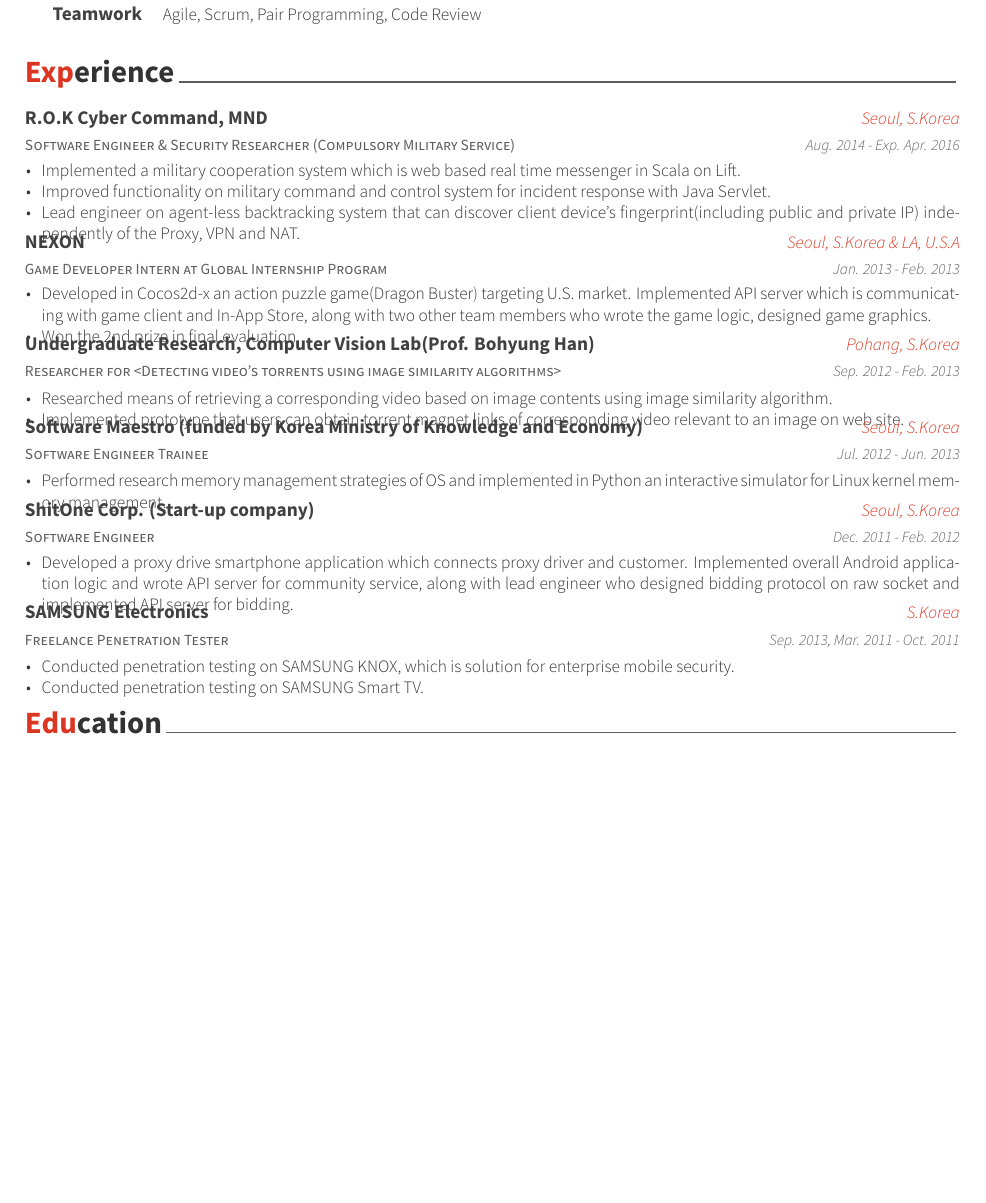
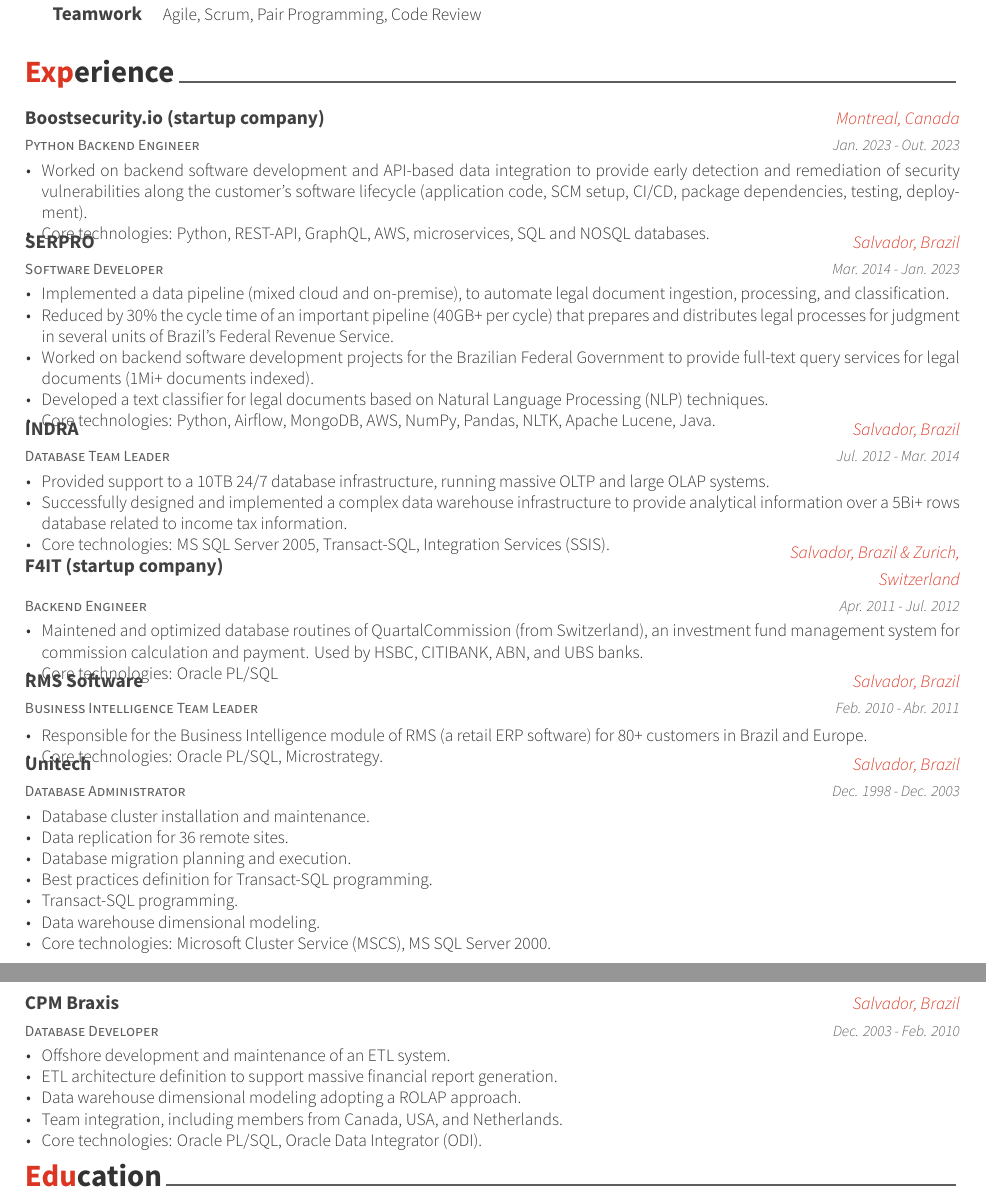
Before and after one commit to correialc/code-crafted-cv, a LaTeX CV (resume_cv.tex, which reads cv-sections/experience.tex): part of the page before the commit and two parts of pages 1 and 2 of 2 after it, the two joined at a grey line, cut so that both start at the same text, the shorter picture padded with empty space. Compiled offline with XeLaTeX.

Commit message:
Update experience section

```diff
--- a/cv-sections/experience.tex
+++ b/cv-sections/experience.tex
@@ -13,83 +13,108 @@
 %------------------------------------------------
 
 \cventry
-{Software Engineer \& Security Researcher (Compulsory Military Service)} % Job title
-{R.O.K Cyber Command, MND} % Organization
-{Seoul, S.Korea} % Location
-{Aug. 2014 - Exp. Apr. 2016} % Date(s)
+{Python Backend Engineer} % Job title
+{Boostsecurity.io (startup company)} % Organization
+{Montreal, Canada} % Location
+{Jan. 2023 - Out. 2023} % Date(s)
 { % Description(s) of tasks/responsibilities
 \begin{cvitems}
-\item {Implemented a military cooperation system which is web based real time messenger in Scala on Lift.}
-\item {Improved functionality on military command and control system for incident response with Java Servlet.}
-\item {Lead engineer on agent-less backtracking system that can discover client device's fingerprint(including public and private IP) independently of the Proxy, VPN and NAT.}
+	\item {Worked on backend software development and API-based data integration to provide early detection and remediation of security vulnerabilities along the customer's software lifecycle (application code, SCM setup, CI/CD, package dependencies, testing, deployment).}
+	\item{Core technologies: Python, REST-API, GraphQL, AWS, microservices, SQL and NOSQL databases.}
 \end{cvitems}
 }
 
 %------------------------------------------------
 
 \cventry
-{Game Developer Intern at Global Internship Program} % Job title
-{NEXON} % Organization
-{Seoul, S.Korea \& LA, U.S.A} % Location
-{Jan. 2013 - Feb. 2013} % Date(s)
+{Software Developer} % Job title
+{SERPRO} % Organization
+{Salvador, Brazil} % Location
+{Mar. 2014 - Jan. 2023} % Date(s)
 { % Description(s) of tasks/responsibilities
 \begin{cvitems}
-\item {Developed in Cocos2d-x an action puzzle game(Dragon Buster) targeting U.S. market. Implemented API server which is communicating with game client and In-App Store, along with two other team members who wrote the game logic, designed game graphics.}
-\item {Won the 2nd prize in final evaluation.}
+	\item{Implemented a data pipeline (mixed cloud and on-premise), to automate legal document ingestion, processing, and classification.}
+	\item{Reduced by 30\% the cycle time of an important pipeline (40GB+ per cycle) that prepares and distributes legal processes for judgment in several units of Brazil’s Federal Revenue Service.}
+	\item{Worked on backend software development projects for the Brazilian Federal Government to provide full-text query services for legal documents (1Mi+ documents indexed).}
+	\item{Developed a text classifier for legal documents based on Natural Language Processing (NLP) techniques.}
+	\item{Core technologies: Python, Airflow, MongoDB, AWS, NumPy, Pandas, NLTK, Apache Lucene, Java.}
 \end{cvitems}
 }
 
 %------------------------------------------------
 
 \cventry
-{Researcher for <Detecting video’s torrents using image similarity algorithms>} % Job title
-{Undergraduate Research, Computer Vision Lab(Prof. Bohyung Han)} % Organization
-{Pohang, S.Korea} % Location
-{Sep. 2012 - Feb. 2013} % Date(s)
+{Database Team Leader} % Job title
+{INDRA} % Organization
+{Salvador, Brazil} % Location
+{Jul. 2012 - Mar. 2014} % Date(s)
 { % Description(s) of tasks/responsibilities
 \begin{cvitems}
-\item {Researched means of retrieving a corresponding video based on image contents using image similarity algorithm.}
-\item {Implemented prototype that users can obtain torrent magnet links of corresponding video relevant to an image on web site.}
+	\item{Provided support to a 10TB 24/7 database infrastructure, running massive OLTP and large OLAP systems.}
+	\item{Successfully designed and implemented a complex data warehouse infrastructure to provide analytical information over a 5Bi+ rows database related to income tax information.}
+	\item{Core technologies: MS SQL Server 2005, Transact-SQL, Integration Services (SSIS).}
 \end{cvitems}
 }
 
 %------------------------------------------------
 
 \cventry
-{Software Engineer Trainee} % Job title
-{Software Maestro (funded by Korea Ministry of Knowledge and Economy)} % Organization
-{Seoul, S.Korea} % Location
-{Jul. 2012 - Jun. 2013} % Date(s)
+{Backend Engineer} % Job title
+{F4IT (startup company)} % Organization
+{Salvador, Brazil \& Zurich, Switzerland} % Location
+{Apr. 2011 - Jul. 2012} % Date(s)
 { % Description(s) of tasks/responsibilities
 \begin{cvitems}
-\item {Performed research memory management strategies of OS and implemented in Python an interactive simulator for Linux kernel memory management.}
+	\item{Maintened and optimized database routines of QuartalCommission (from Switzerland), an investment fund management system for commission calculation and payment. Used by HSBC, CITIBANK, ABN, and UBS banks.}
+	\item{Core technologies: Oracle PL/SQL}
 \end{cvitems}
 }
 
 %------------------------------------------------
 
 \cventry
-{Software Engineer} % Job title
-{ShitOne Corp. (Start-up company)} % Organization
-{Seoul, S.Korea} % Location
-{Dec. 2011 - Feb. 2012} % Date(s)
+{Business Intelligence Team Leader} % Job title
+{RMS Software} % Organization
+{Salvador, Brazil} % Location
+{Feb. 2010 - Abr. 2011} % Date(s)
 { % Description(s) of tasks/responsibilities
 \begin{cvitems}
-\item {Developed a proxy drive smartphone application which connects proxy driver and customer. Implemented overall Android application logic and wrote API server for community service, along with lead engineer who designed bidding protocol on raw socket and implemented API server for bidding.}
+	\item{Responsible for the Business Intelligence module of RMS (a retail ERP software) for 80+ customers in Brazil and Europe.}
+	\item{Core technologies: Oracle PL/SQL, Microstrategy.}
+\end{cvitems}
+}
+
+\cventry
+{Database Administrator} % Job title
+{Unitech} % Organization
+{Salvador, Brazil} % Location
+{Dec. 1998 - Dec. 2003} % Date(s)
+{ % Description(s) of tasks/responsibilities
+\begin{cvitems}
+	\item{Database cluster installation and maintenance.}
+	\item{Data replication for 36 remote sites.}
+	\item{Database migration planning and execution.}
+	\item{Best practices definition for Transact-SQL programming.}
+	\item{Transact-SQL programming.}
+	\item{Data warehouse dimensional modeling.}
+	\item{Core technologies: Microsoft Cluster Service (MSCS), MS SQL Server 2000.}
 \end{cvitems}
 }
 
 %------------------------------------------------
 
 \cventry
-{Freelance Penetration Tester} % Job title
-{SAMSUNG Electronics} % Organization
-{S.Korea} % Location
-{Sep. 2013, Mar. 2011 - Oct. 2011} % Date(s)
+{Database Developer} % Job title
+{CPM Braxis} % Organization
+{Salvador, Brazil} % Location
+{Dec. 2003 - Feb. 2010} % Date(s)
 { % Description(s) of tasks/responsibilities
 \begin{cvitems}
-\item {Conducted penetration testing on SAMSUNG KNOX, which is solution for enterprise mobile security.}
-\item {Conducted penetration testing on SAMSUNG Smart TV.}
+\item{Offshore development and maintenance of an ETL system.}
+\item{ETL architecture definition to support massive financial report generation.}
+\item{Data warehouse dimensional modeling adopting a ROLAP approach.}
+\item{Team integration, including members from Canada, USA, and Netherlands.}
+\item{Core technologies: Oracle PL/SQL, Oracle Data Integrator (ODI).}
 \end{cvitems}
 }
 
```
